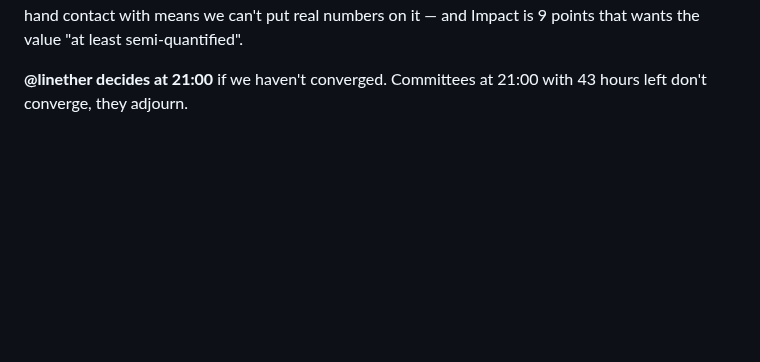
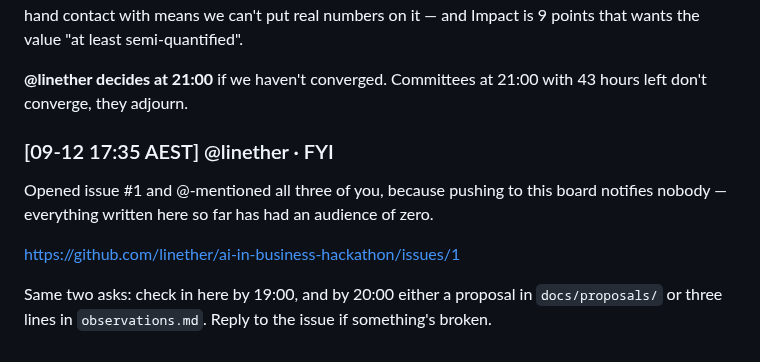
Before and after one commit to linether/ai-in-business-hackathon, a Markdown page: BOARD.md, the part around the change. Drawn GitHub-style; blank space fills up the shorter version.

Commit message:
Note issue #1 on the board
Co-Authored-By: Claude Opus 5 <noreply@anthropic.com>

```diff
--- a/BOARD.md
+++ b/BOARD.md
@@ -167,3 +167,12 @@ value "at least semi-quantified".
 
 **@linether decides at 21:00** if we haven't converged. Committees at 21:00 with 43 hours left don't
 converge, they adjourn.
+
+### [09-12 17:35 AEST] @linether · FYI
+Opened issue #1 and @-mentioned all three of you, because pushing to this board notifies nobody —
+everything written here so far has had an audience of zero.
+
+https://github.com/linether/ai-in-business-hackathon/issues/1
+
+Same two asks: check in here by 19:00, and by 20:00 either a proposal in `docs/proposals/` or three
+lines in `observations.md`. Reply to the issue if something's broken.
```
